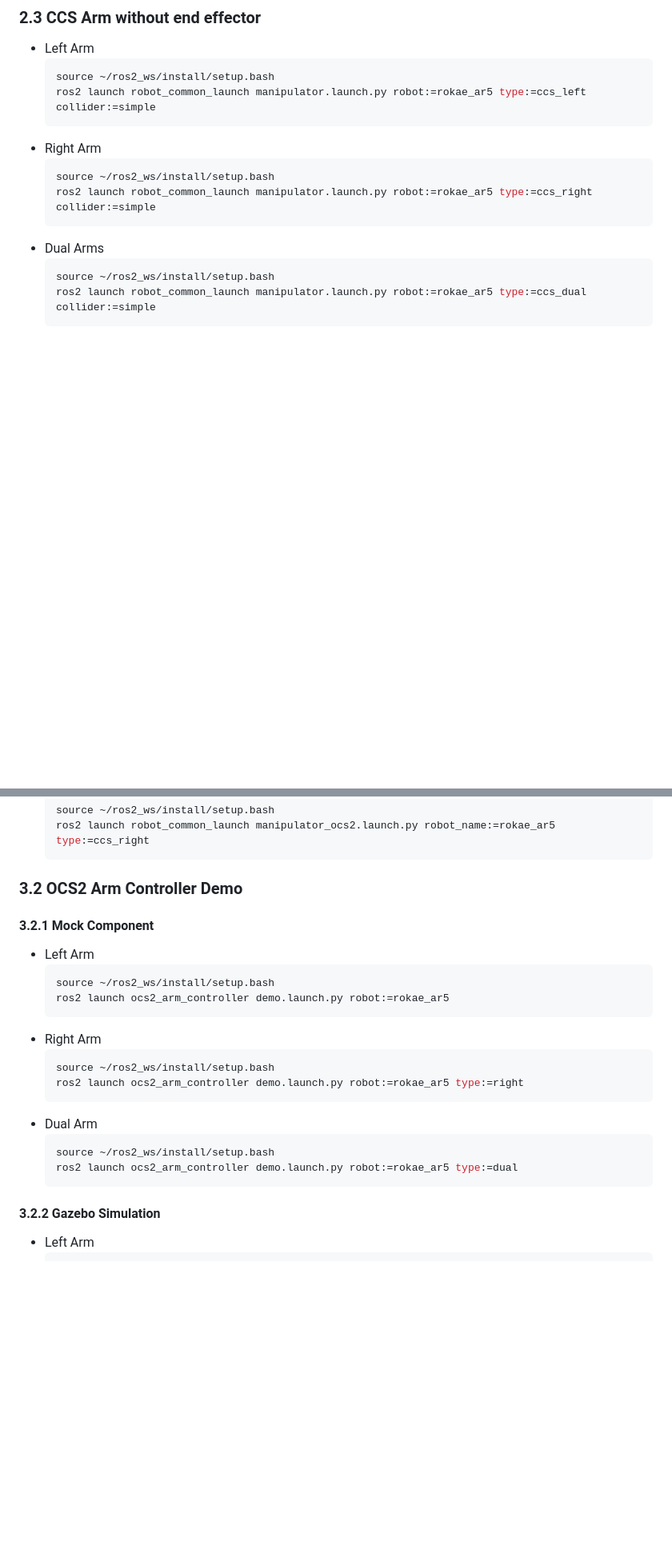
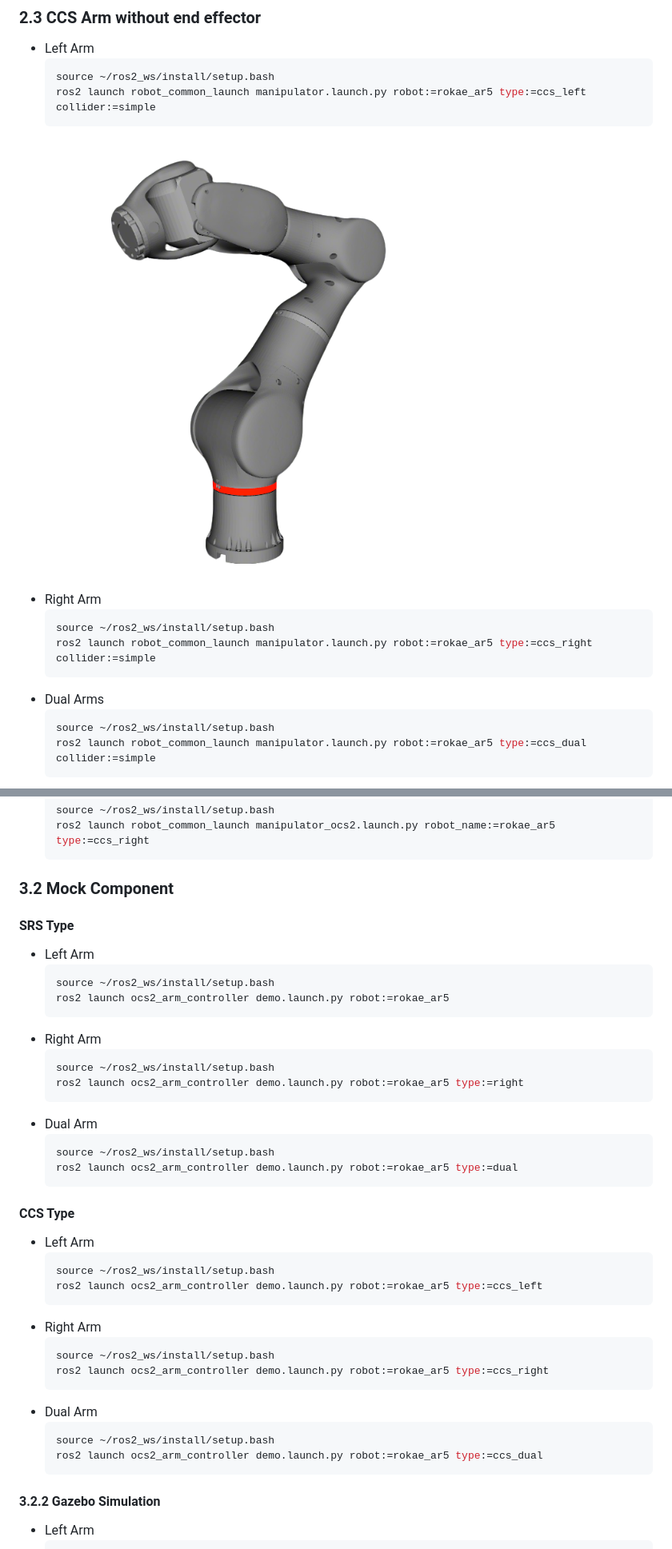
Before and after one commit to fiveages-sim/robot-descriptions-rokae, a Markdown page: rokae_ar5_description/README.md, 2 parts joined by grey strips. Shown at 80% size. GitHub-like rendering; pictures changed too: .images/ar5_ccs.png (added); blank space fills up the shorter version.

Commit message:
ccs left ocs2 arm controller config

````diff
--- a/rokae_ar5_description/README.md
+++ b/rokae_ar5_description/README.md
@@ -48,6 +48,7 @@ colcon build --packages-up-to rokae_ar5_description --symlink-install
     source ~/ros2_ws/install/setup.bash
     ros2 launch robot_common_launch manipulator.launch.py robot:=rokae_ar5 type:=ccs_left collider:=simple
     ```
+  ![ar5_ccs](../.images/ar5_ccs.png)
 * Right Arm
     ```bash
     source ~/ros2_ws/install/setup.bash
@@ -105,9 +106,9 @@ colcon build --packages-up-to rokae_ar5_description --symlink-install
   ros2 launch robot_common_launch manipulator_ocs2.launch.py robot_name:=rokae_ar5 type:=ccs_right
   ```
 
-### 3.2 OCS2 Arm Controller Demo
+### 3.2 Mock Component
 
-#### 3.2.1 Mock Component
+#### SRS Type
 
 * Left Arm
   ```bash
@@ -123,6 +124,23 @@ colcon build --packages-up-to rokae_ar5_description --symlink-install
   ```bash
   source ~/ros2_ws/install/setup.bash
   ros2 launch ocs2_arm_controller demo.launch.py robot:=rokae_ar5 type:=dual
+  ```
+
+#### CCS Type
+* Left Arm
+  ```bash
+  source ~/ros2_ws/install/setup.bash
+  ros2 launch ocs2_arm_controller demo.launch.py robot:=rokae_ar5 type:=ccs_left
+  ```
+* Right Arm
+  ```bash
+  source ~/ros2_ws/install/setup.bash
+  ros2 launch ocs2_arm_controller demo.launch.py robot:=rokae_ar5 type:=ccs_right
+  ```
+* Dual Arm
+  ```bash
+  source ~/ros2_ws/install/setup.bash
+  ros2 launch ocs2_arm_controller demo.launch.py robot:=rokae_ar5 type:=ccs_dual
   ```
 
 #### 3.2.2 Gazebo Simulation
````
Also changed, not shown: 6 other files.
